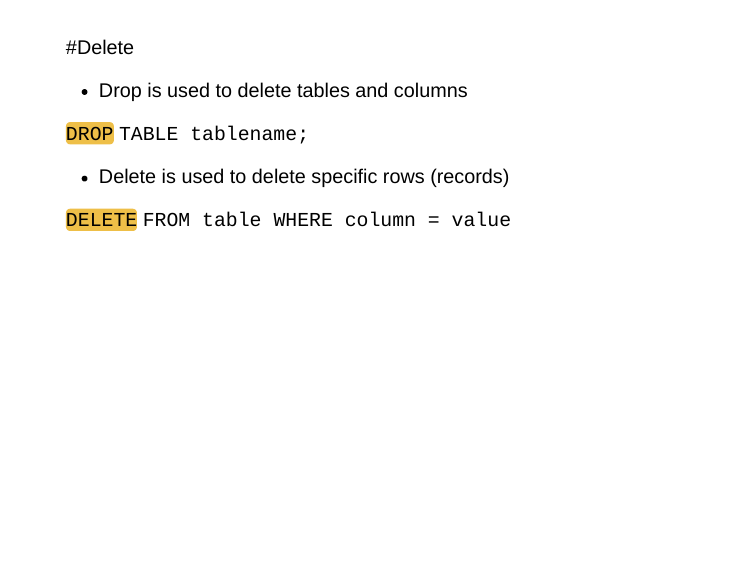
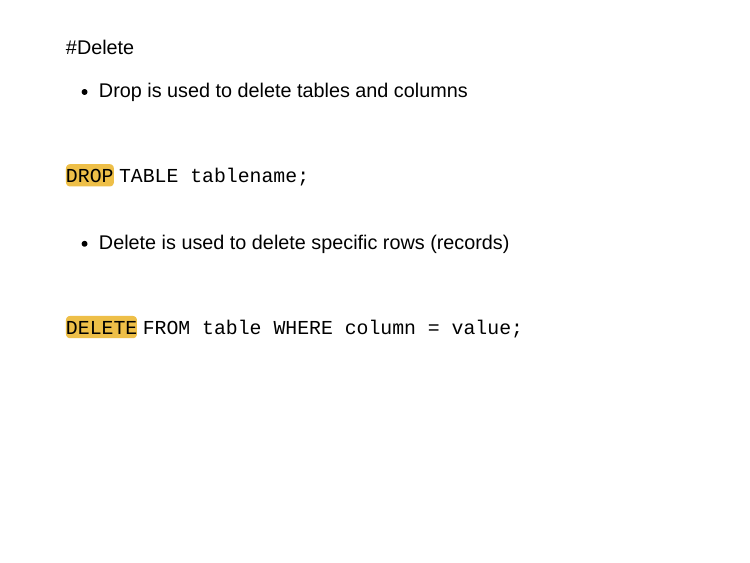
Before and after one commit to martin-gleason/sql_101, an R Markdown document (rdm/sql101.Rmd): page 35 of 36. The pictures show the slides in the output file rdm/sql101.html that the author committed with the source; the slides are laid out offline by our stand-in for remark.js, each with all of its steps uncovered, in fonts that may differ from those the slides ask for, and without slide numbers, shadows or browser add-ons.

Commit message:
fixing delete slide

```diff
--- a/rdm/sql101.Rmd
+++ b/rdm/sql101.Rmd
@@ -497,15 +497,19 @@ table <br>
 ---
 #Delete
 
-  * Drop is used to delete tables and columns  <br>
+  * Drop is used to delete tables and columns <br>
+<br>
+--
 
+.highlight[`DROP`] `TABLE tablename;` <br>
+<br>
 --
-.highlight[`DROP`] `TABLE tablename;` <br>
 
+  * Delete is used to delete specific rows (records) <br>
+<br>
 --
-  * Delete is used to delete specific rows (records) <br>
 
-.highlight[`DELETE`] `FROM table WHERE column = value`
+.highlight[`DELETE`] `FROM table WHERE column = value;`
 
 ---
 #Resources and Further Learning
```
Also changed, not shown: rdm/sql101.html.
